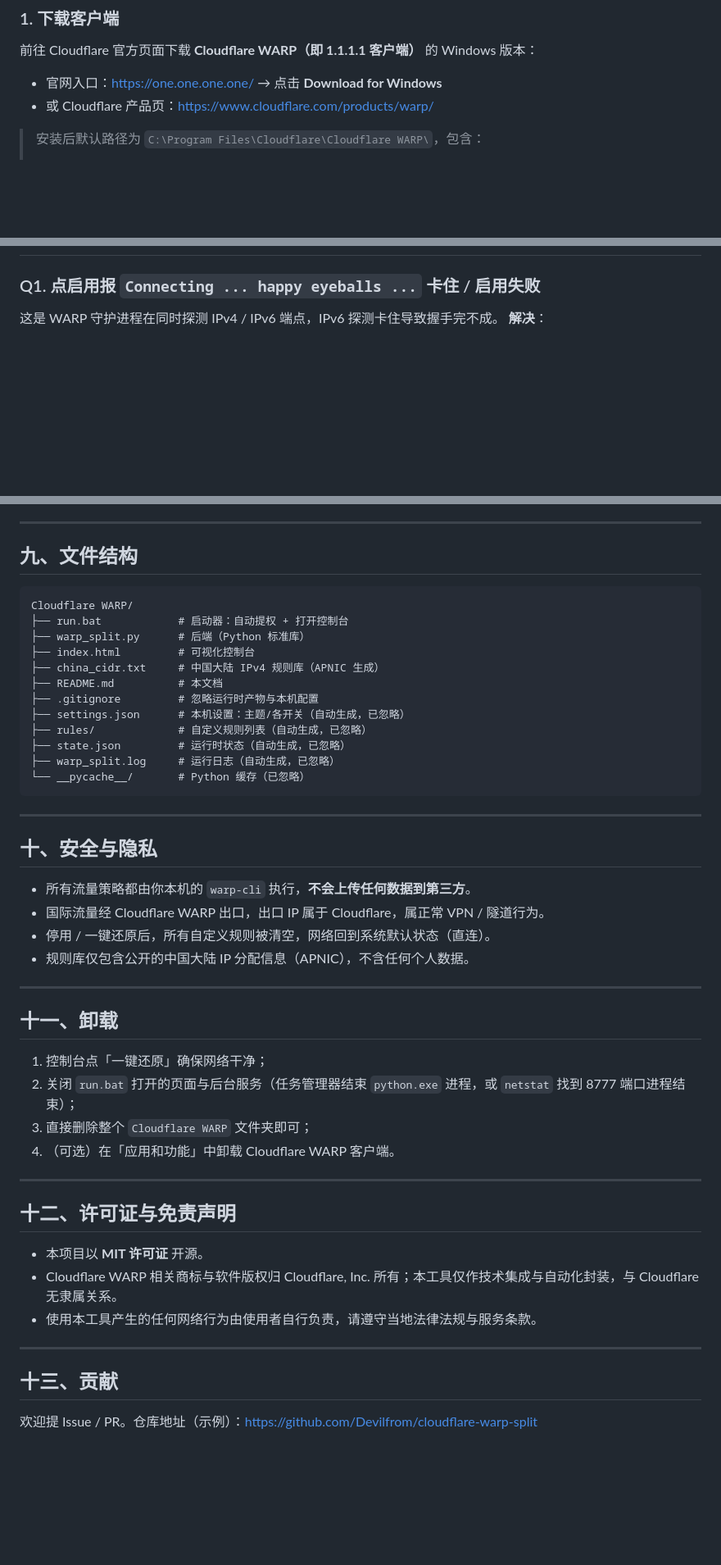
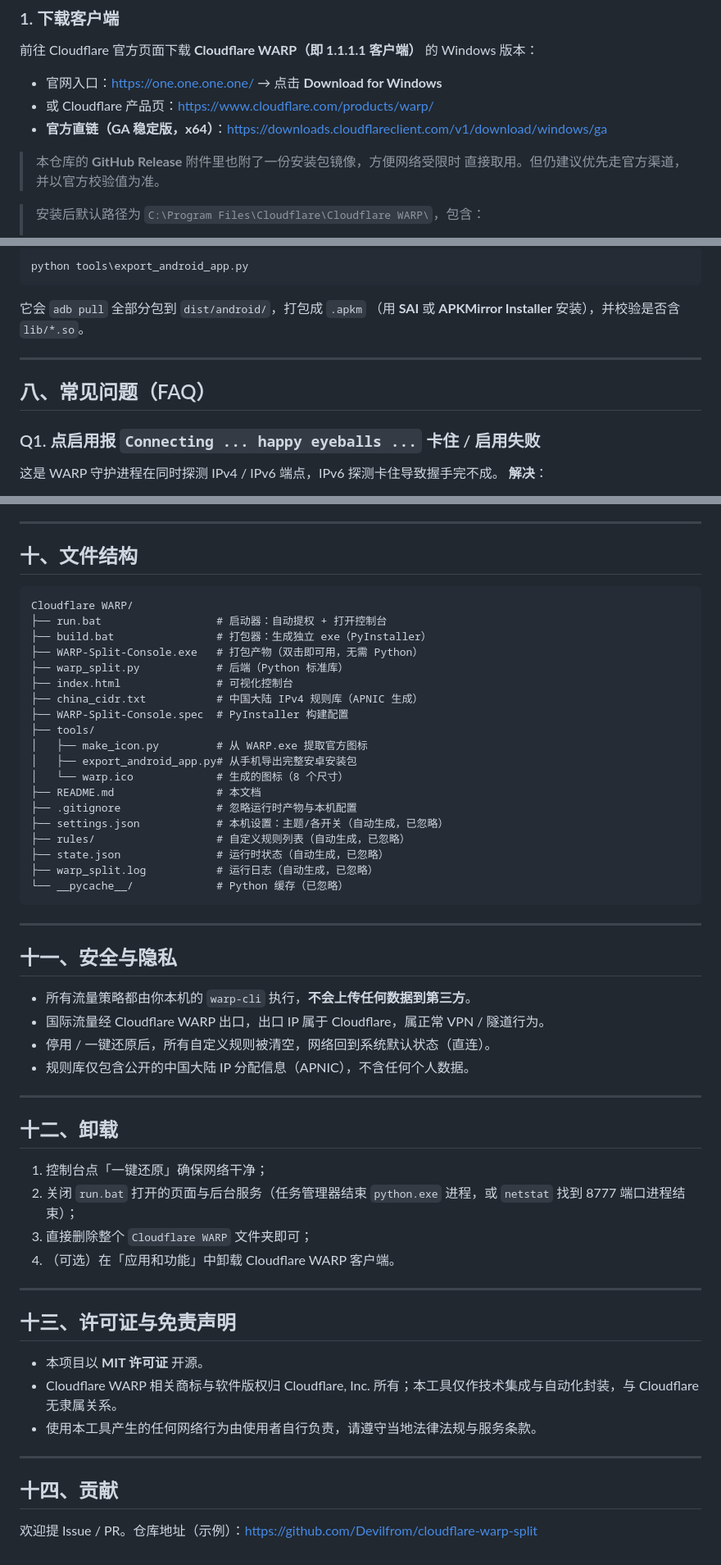
Before and after one commit to Devilfrom/cloudflare-warp-split, a Markdown page: README.md, 3 parts joined by grey strips. Shown at 82% size. Rendered like a GitHub page; blank space fills up the shorter version.

````diff
--- a/README.md
+++ b/README.md
@@ -68,6 +68,10 @@
 
 - 官网入口：<https://one.one.one.one/> → 点击 **Download for Windows**
 - 或 Cloudflare 产品页：<https://www.cloudflare.com/products/warp/>
+- **官方直链（GA 稳定版，x64）**：<https://downloads.cloudflareclient.com/v1/download/windows/ga>
+
+> 本仓库的 **GitHub Release** 附件里也附了一份安装包镜像，方便网络受限时
+> 直接取用。但仍建议优先走官方渠道，并以官方校验值为准。
 
 > 安装后默认路径为 `C:\Program Files\Cloudflare\Cloudflare WARP\`，包含：
 > - `Cloudflare WARP.exe`（图形客户端）
@@ -216,3 +304,13 @@ warp-cli connect
+```powershell
+python tools\export_android_app.py
+```
+
+它会 `adb pull` 全部分包到 `dist/android/`，打包成 `.apkm`
+（用 **SAI** 或 **APKMirror Installer** 安装），并校验是否含 `lib/*.so`。
+
+---
+
+## 八、常见问题（FAQ）
 
 ### Q1. 点启用报 `Connecting ... happy eyeballs ...` 卡住 / 启用失败
 这是 WARP 守护进程在同时探测 IPv4 / IPv6 端点，IPv6 探测卡住导致握手完不成。
@@ -294,26 +392,33 @@ split-tunnel 排除可能被策略禁止。请改用团队后台的 Device Profi
 
 ---
 
-## 九、文件结构
+## 十、文件结构
 
 ```
 Cloudflare WARP/
-├── run.bat            # 启动器：自动提权 + 打开控制台
-├── warp_split.py      # 后端（Python 标准库）
-├── index.html         # 可视化控制台
-├── china_cidr.txt     # 中国大陆 IPv4 规则库（APNIC 生成）
-├── README.md          # 本文档
-├── .gitignore         # 忽略运行时产物与本机配置
-├── settings.json      # 本机设置：主题/各开关（自动生成，已忽略）
-├── rules/             # 自定义规则列表（自动生成，已忽略）
-├── state.json         # 运行时状态（自动生成，已忽略）
-├── warp_split.log     # 运行日志（自动生成，已忽略）
-└── __pycache__/       # Python 缓存（已忽略）
+├── run.bat                  # 启动器：自动提权 + 打开控制台
+├── build.bat                # 打包器：生成独立 exe（PyInstaller）
+├── WARP-Split-Console.exe   # 打包产物（双击即可用，无需 Python）
+├── warp_split.py            # 后端（Python 标准库）
+├── index.html               # 可视化控制台
+├── china_cidr.txt           # 中国大陆 IPv4 规则库（APNIC 生成）
+├── WARP-Split-Console.spec  # PyInstaller 构建配置
+├── tools/
+│   ├── make_icon.py         # 从 WARP.exe 提取官方图标
+│   ├── export_android_app.py# 从手机导出完整安卓安装包
+│   └── warp.ico             # 生成的图标（8 个尺寸）
+├── README.md                # 本文档
+├── .gitignore               # 忽略运行时产物与本机配置
+├── settings.json            # 本机设置：主题/各开关（自动生成，已忽略）
+├── rules/                   # 自定义规则列表（自动生成，已忽略）
+├── state.json               # 运行时状态（自动生成，已忽略）
+├── warp_split.log           # 运行日志（自动生成，已忽略）
+└── __pycache__/             # Python 缓存（已忽略）
 ```
 
 ---
 
-## 十、安全与隐私
+## 十一、安全与隐私
 
 - 所有流量策略都由你本机的 `warp-cli` 执行，**不会上传任何数据到第三方**。
 - 国际流量经 Cloudflare WARP 出口，出口 IP 属于 Cloudflare，属正常 VPN / 隧道行为。
@@ -322,7 +427,7 @@ Cloudflare WARP/
 
 ---
 
-## 十一、卸载
+## 十二、卸载
 
 1. 控制台点「一键还原」确保网络干净；
 2. 关闭 `run.bat` 打开的页面与后台服务（任务管理器结束 `python.exe` 进程，或 `netstat` 找到 8777 端口进程结束）；
@@ -331,7 +436,7 @@ Cloudflare WARP/
 
 ---
 
-## 十二、许可证与免责声明
+## 十三、许可证与免责声明
 
 - 本项目以 **MIT 许可证** 开源。
 - Cloudflare WARP 相关商标与软件版权归 Cloudflare, Inc. 所有；本工具仅作技术集成与自动化封装，与 Cloudflare 无隶属关系。
@@ -339,6 +444,6 @@ Cloudflare WARP/
 
 ---
 
-## 十三、贡献
+## 十四、贡献
 
 欢迎提 Issue / PR。仓库地址（示例）：<https://github.com/Devilfrom/cloudflare-warp-split>
````
Also changed, not shown: other parts of README.md (+91 -7 lines).
